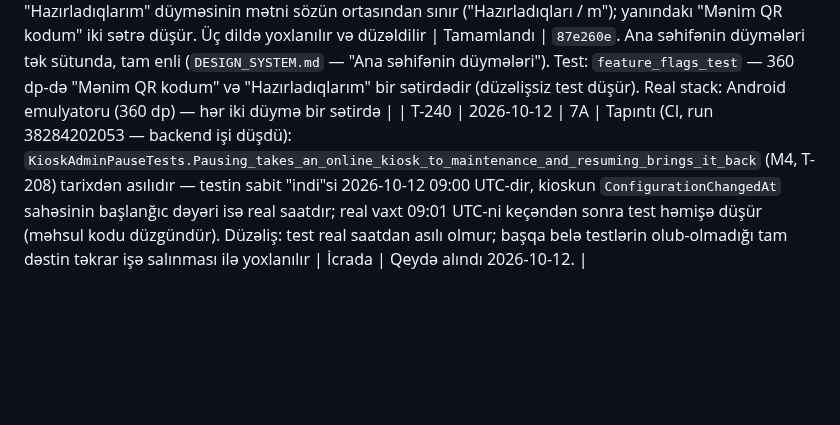
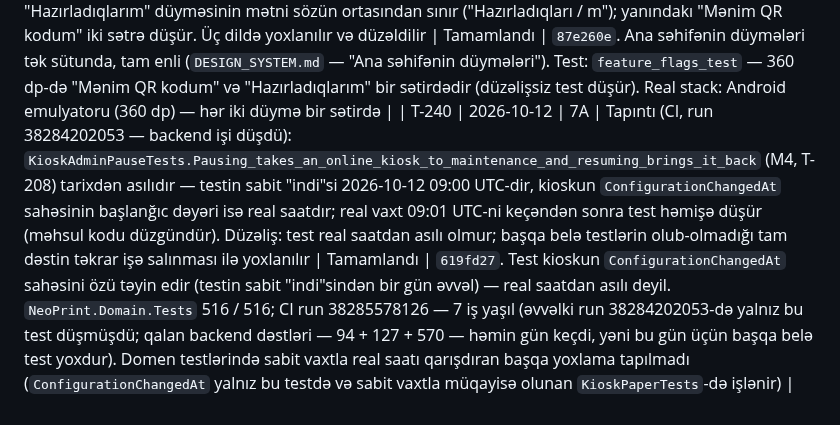
Before and after one commit to zahid2000/NeoPrint, a Markdown page: docs/TASKS.md, the part around one of its changes. Rendered like a GitHub page; blank space fills up the shorter version.

Commit message:
docs: T-240 done; CI green for M5
Co-Authored-By: Claude Opus 5.5 <noreply@anthropic.com>

```diff
--- a/docs/TASKS.md
+++ b/docs/TASKS.md
@@ -261,4 +261,4 @@ Statuslar: `Açıq`, `İcrada`, `Tamamlandı`, `Ləğv edildi (səbəb)`, `Təxi
 | T-237 | 2026-10-12 | 7A | Tapıntı (T-209, real stack, kioskun ekran görüntüsü): (1) printeri dayanmış kiosk "Texniki xidmət — növbədəki sifarişlər çap olunur" yazır (administrator fasiləsinin mətni), halbuki printer işləmir: "texniki xidmət" vəziyyəti printer probleminin mətnindən üstün tutulur; (2) kiosk serverdəki statusunu yalnız konfiqurasiya dəyişəndə öyrənir — statusu konfiqurasiyanı dəyişmədən dəyişən hallarda (təhlükəsiz rejimdən çıxış, printerin nasazlığı / bərpası) ekran köhnə statusla qalır: təhlükəsiz rejimdən çıxmış kiosk "Texniki xidmət" göstərməyə davam edir. Düzəliş: status hər heartbeat-in cavabından götürülür; printer problemi varsa ekranda o yazılır | Tamamlandı | `d482d20`. `KioskRuntime.ServerStatus` hər uğurlu heartbeat-in cavabından götürülür və "texniki xidmət" vəziyyəti ondan qurulur (konfiqurasiyanın köhnə nüsxəsindən yox); printer problemi varsa ekranda həmişə o yazılır. Testlər: `KioskRuntimeTests.The_kiosk_knows_its_status_from_every_heartbeat…`, `MaintenanceScreenTests.While_the_printer_is_down_the_notice_says_so…`. Real stack: printeri dayanmış KSK-9002 "Kiosk müvəqqəti dayanmışdır — Printerdə kağız bitib. Növbədəki sifarişlər itmir…" göstərir (`docs/screenshots/step-7/m5-01-kiosk-printer-stopped.png`); təhlükəsiz rejimdən çıxandan sonra ekran özü "Xoş gəlmisiniz"-ə qayıtdı |
 | T-238 | 2026-10-12 | 7A | Tapıntı (T-209, real stack, qonağın yolu kioskun öz ekranından): printer dayananda qonağın gözləyən sifarişi ləğv olunur və pulu karta qayıdır, amma **kioskun ekranında qaytarma bildirişi qalmır**. Bildiriş müştərinin qəbz ekranında göstərilir; həmin ekran 90 saniyə toxunulmayanda özü bağlanır və bildiriş onunla itir — növbəti ekranda ("Kiosk müvəqqəti dayanmışdır") qaytarma haqqında heç nə yoxdur. Vərəqini gözləyən müştəri ekrana toxunmur, qaytarma isə ödənişdən 30–45 saniyə sonra gəlir. Düzəliş: bildiriş qəbz ekranı bağlananda itmir, sonrakı ekranda qalır | Tamamlandı | `c384839`. `MainWindowViewModel.ShowRefundFor` — bildiriş həm sifarişin qəbz ekranında göstərilir, həm də o ekran bağlanandan sonrakı ekran üçün saxlanılır; yeni müştəri sifarişə başlayanda silinir. Kartın mətni kartın içində qalır (üfüqi yığın əvəzinə `Grid`, həm Ana ekranda, həm "dayandı" ekranında). Testlər: `PaymentFlowTests.A_refund_notice_outlives_the_receipt_screen_that_closes_by_itself`; render testi kartı "dayandı" ekranında da çəkir (az / en / ru, 3 istiqamət). Real stack (KSK-9002, qonağın bank QR sifarişi): qəbz ekranında "Çap tamamlanmadı — 0,20 ₼ kartınıza qaytarılır" (`m5-05`), ekran 90 saniyədən sonra özü bağlananda bildiriş "Kiosk müvəqqəti dayanmışdır" ekranında QR ilə qalır, mətn kartdan çıxmır (`m5-06`) |
 | T-239 | 2026-10-12 | 7 | Tapıntı (T-225 emulyator keçidi, 360 dp, real stack): mobil Ana səhifədə "Hazırladıqlarım" düyməsinin mətni sözün ortasından sınır ("Hazırladıqları / m"); yanındakı "Mənim QR kodum" iki sətrə düşür. Üç dildə yoxlanılır və düzəldilir | Tamamlandı | `87e260e`. Ana səhifənin düymələri tək sütunda, tam enli (`DESIGN_SYSTEM.md` — "Ana səhifənin düymələri"). Test: `feature_flags_test` — 360 dp-də "Mənim QR kodum" və "Hazırladıqlarım" bir sətirdədir (düzəlişsiz test düşür). Real stack: Android emulyatoru (360 dp) — hər iki düymə bir sətirdə |
-| T-240 | 2026-10-12 | 7A | Tapıntı (CI, run 38284202053 — backend işi düşdü): `KioskAdminPauseTests.Pausing_takes_an_online_kiosk_to_maintenance_and_resuming_brings_it_back` (M4, T-208) tarixdən asılıdır — testin sabit "indi"si 2026-10-12 09:00 UTC-dir, kioskun `ConfigurationChangedAt` sahəsinin başlanğıc dəyəri isə real saatdır; real vaxt 09:01 UTC-ni keçəndən sonra test həmişə düşür (məhsul kodu düzgündür). Düzəliş: test real saatdan asılı olmur; başqa belə testlərin olub-olmadığı tam dəstin təkrar işə salınması ilə yoxlanılır | İcrada | Qeydə alındı 2026-10-12. |
+| T-240 | 2026-10-12 | 7A | Tapıntı (CI, run 38284202053 — backend işi düşdü): `KioskAdminPauseTests.Pausing_takes_an_online_kiosk_to_maintenance_and_resuming_brings_it_back` (M4, T-208) tarixdən asılıdır — testin sabit "indi"si 2026-10-12 09:00 UTC-dir, kioskun `ConfigurationChangedAt` sahəsinin başlanğıc dəyəri isə real saatdır; real vaxt 09:01 UTC-ni keçəndən sonra test həmişə düşür (məhsul kodu düzgündür). Düzəliş: test real saatdan asılı olmur; başqa belə testlərin olub-olmadığı tam dəstin təkrar işə salınması ilə yoxlanılır | Tamamlandı | `619fd27`. Test kioskun `ConfigurationChangedAt` sahəsini özü təyin edir (testin sabit "indi"sindən bir gün əvvəl) — real saatdan asılı deyil. `NeoPrint.Domain.Tests` 516 / 516; CI run 38285578126 — 7 iş yaşıl (əvvəlki run 38284202053-də yalnız bu test düşmüşdü; qalan backend dəstləri — 94 + 127 + 570 — həmin gün keçdi, yəni bu gün üçün başqa belə test yoxdur). Domen testlərində sabit vaxtla real saatı qarışdıran başqa yoxlama tapılmadı (`ConfigurationChangedAt` yalnız bu testdə və sabit vaxtla müqayisə olunan `KioskPaperTests`-də işlənir) |
```
Also changed, not shown: other parts of docs/TASKS.md (+1 -1 lines).
